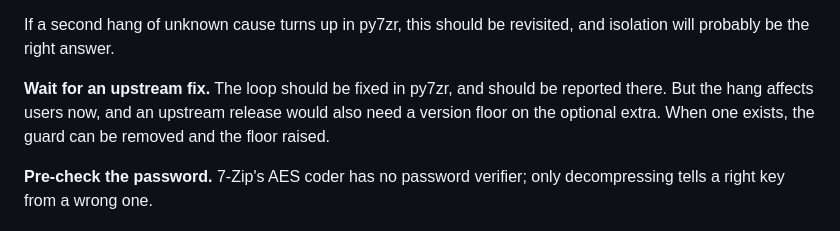
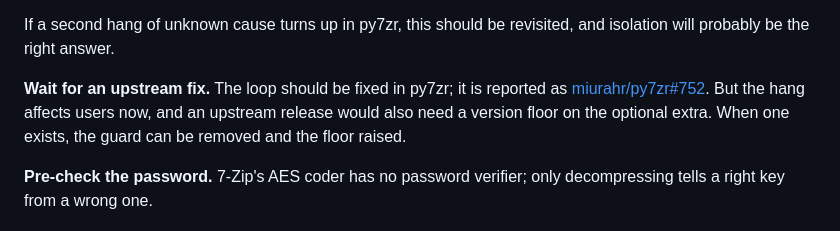
Before and after one commit to Jayanth-reflex/file-password-remover, a Markdown page: docs/adr/0012-guard-py7zr-against-no-progress.md, the part around the change. Rendered like a GitHub page.

Commit message:
docs(adr): link the upstream py7zr report
Once miurahr/py7zr#752 is fixed in a release, the guard can be removed and the
sevenzip extra's version floor raised to that release.

```diff
--- a/docs/adr/0012-guard-py7zr-against-no-progress.md
+++ b/docs/adr/0012-guard-py7zr-against-no-progress.md
@@ -60,8 +60,8 @@ was rejected for this one known loop because:
 If a second hang of unknown cause turns up in py7zr, this should be revisited,
 and isolation will probably be the right answer.
 
-**Wait for an upstream fix.** The loop should be fixed in py7zr, and should be
-reported there. But the hang affects users now, and an upstream release would
+**Wait for an upstream fix.** The loop should be fixed in py7zr; it is reported
+as [miurahr/py7zr#752](https://github.com/miurahr/py7zr/issues/752). But the hang affects users now, and an upstream release would
 also need a version floor on the optional extra. When one exists, the guard can
 be removed and the floor raised.
 
```
